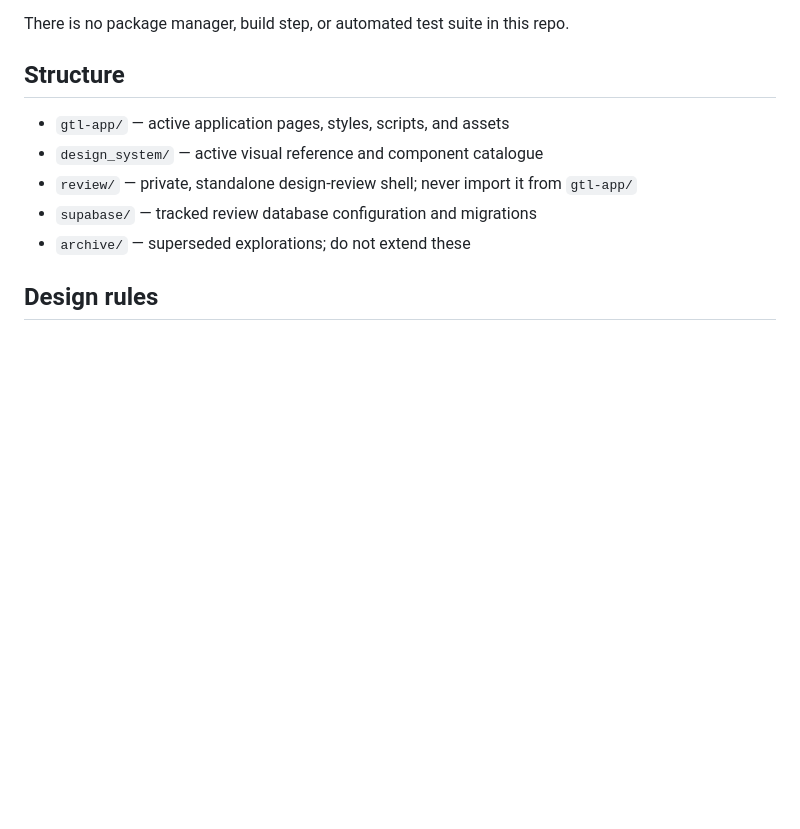
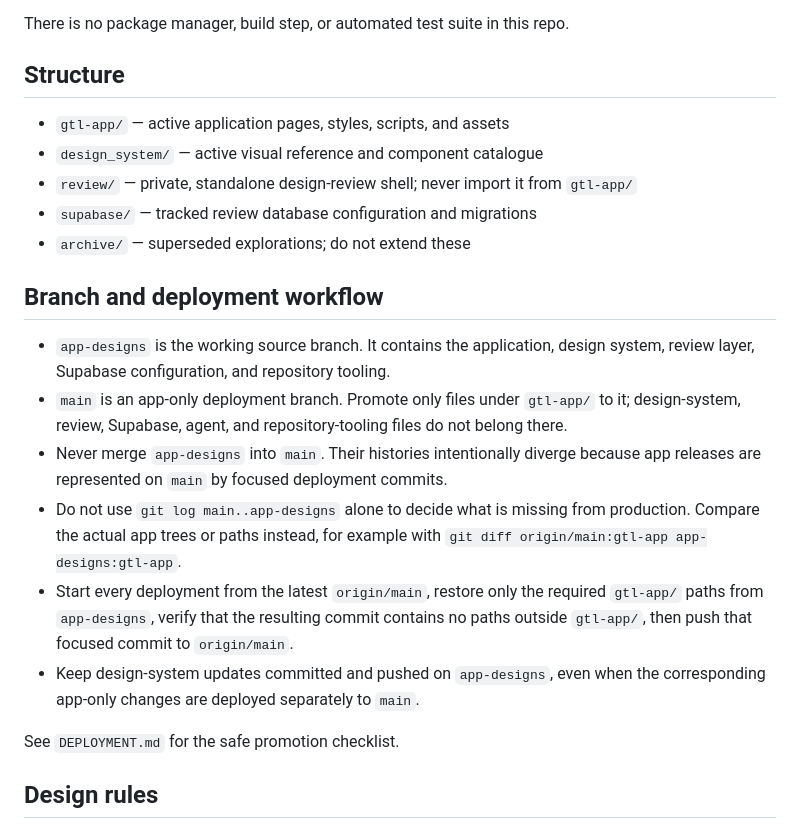
Before and after one commit to Get-the-lead/gtl-design-files, a Markdown page: AGENTS.md, the part around the change. GitHub-like rendering; blank space fills up the shorter version.

Commit message:
Document app-only main deployment workflow

```diff
--- a/AGENTS.md
+++ b/AGENTS.md
@@ -26,6 +26,26 @@ There is no package manager, build step, or automated test suite in this repo.
 - `review/` — private, standalone design-review shell; never import it from `gtl-app/`
 - `supabase/` — tracked review database configuration and migrations
 - `archive/` — superseded explorations; do not extend these
+
+## Branch and deployment workflow
+
+- `app-designs` is the working source branch. It contains the application,
+  design system, review layer, Supabase configuration, and repository tooling.
+- `main` is an app-only deployment branch. Promote only files under `gtl-app/`
+  to it; design-system, review, Supabase, agent, and repository-tooling files do
+  not belong there.
+- Never merge `app-designs` into `main`. Their histories intentionally diverge
+  because app releases are represented on `main` by focused deployment commits.
+- Do not use `git log main..app-designs` alone to decide what is missing from
+  production. Compare the actual app trees or paths instead, for example with
+  `git diff origin/main:gtl-app app-designs:gtl-app`.
+- Start every deployment from the latest `origin/main`, restore only the required
+  `gtl-app/` paths from `app-designs`, verify that the resulting commit contains
+  no paths outside `gtl-app/`, then push that focused commit to `origin/main`.
+- Keep design-system updates committed and pushed on `app-designs`, even when
+  the corresponding app-only changes are deployed separately to `main`.
+
+See `DEPLOYMENT.md` for the safe promotion checklist.
 
 ## Design rules
 
```
Also changed, not shown: DEPLOYMENT.md (added, +23 -0 lines).
